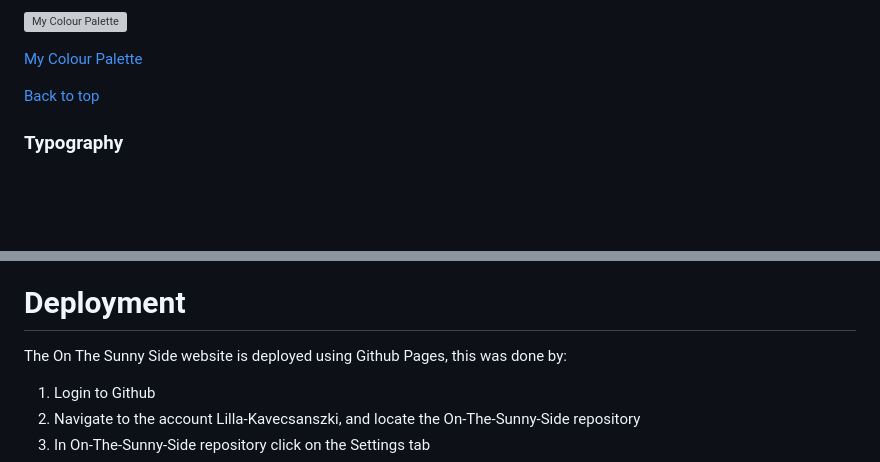
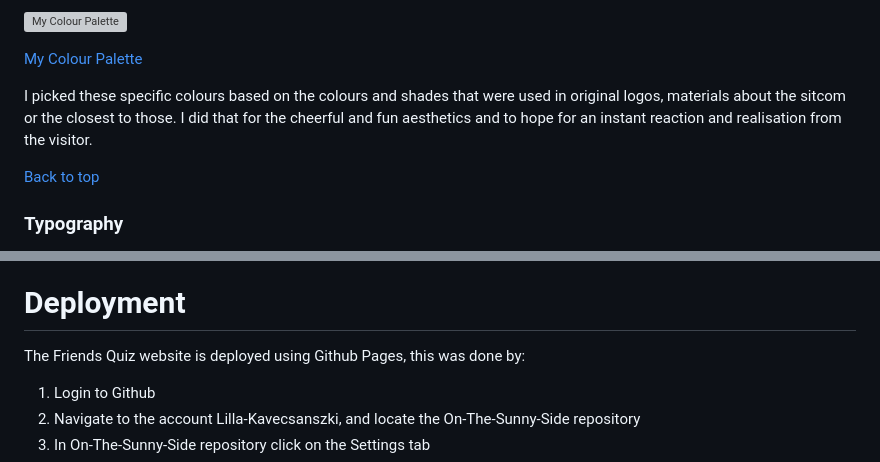
Before and after one commit to Lilla-Kavecsanszki/friends-quiz, a Markdown page: README.md, 2 parts joined by grey strips. Rendered like a GitHub page; blank space fills up the shorter version; grey boxes are pictures that could not be loaded.

Commit message:
Tidy README.md

```diff
--- a/README.md
+++ b/README.md
@@ -140,6 +140,7 @@ I used [A11y](https://color.a11y.com) the Color Contrast Accessibility Validator
 
 [My Colour Palette](https://colorkit.co/palette/f5f5f5-f8d649-48a04f-44aedd-8f4ec4-ed3833-141c1e/)
 
+I picked these specific colours based on the colours and shades that were used in original logos, materials about the sitcom or the closest to those. I did that for the cheerful and fun aesthetics and to hope for an instant reaction and realisation from the visitor.
 
 [Back to top](https://github.com/Lilla-Kavecsanszki/friends-quiz#contents)
 
@@ -261,7 +262,7 @@ Under the instructions section there is an animated Thanksgiving turkey with sun
 
 # Deployment
 
-The On The Sunny Side website is deployed using Github Pages, this was done by:
+The Friends Quiz website is deployed using Github Pages, this was done by:
 
 1. Login to Github
 2.	Navigate to the account Lilla-Kavecsanszki, and locate the On-The-Sunny-Side repository
```
Also changed, not shown: other parts of README.md (+0 -5 lines).
